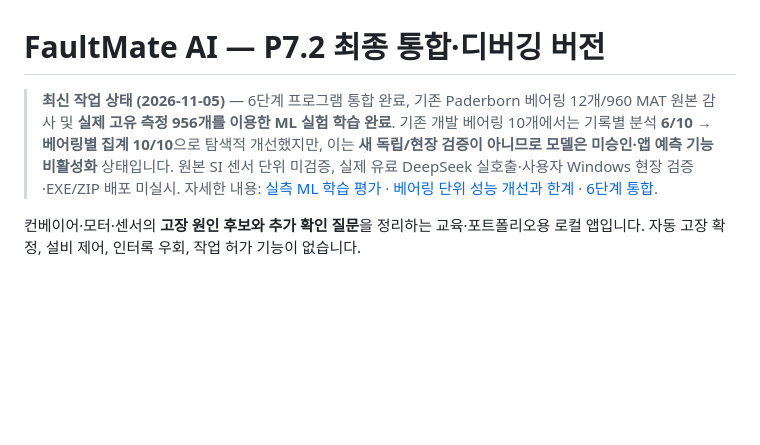
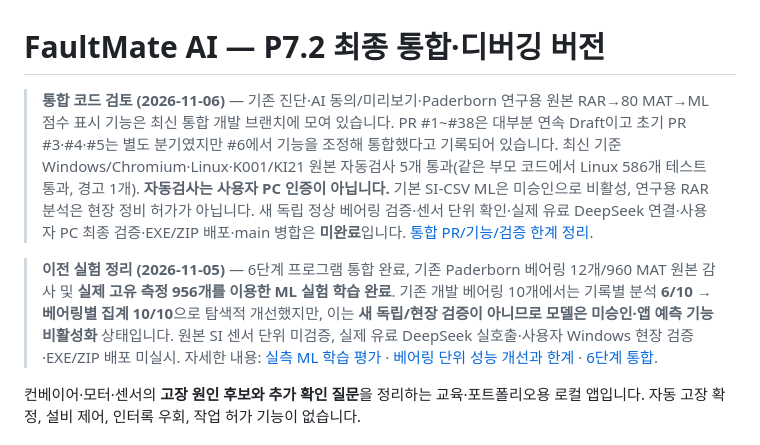
Before and after one commit to dfdfewqk/FaultMate-AI, a Markdown page: README.md, the part around the change. Drawn GitHub-style; blank space fills up the shorter version.

Commit message:
docs: distinguish 2026-11-06 integrated research readiness from old completed-training notes

```diff
--- a/README.md
+++ b/README.md
@@ -1,6 +1,8 @@
 # FaultMate AI — P7.2 최종 통합·디버깅 버전
 
-> **최신 작업 상태 (2026-11-05)** — 6단계 프로그램 통합 완료, 기존 Paderborn 베어링 12개/960 MAT 원본 감사 및 **실제 고유 측정 956개를 이용한 ML 실험 학습 완료**. 기존 개발 베어링 10개에서는 기록별 분석 **6/10 → 베어링별 집계 10/10**으로 탐색적 개선했지만, 이는 **새 독립/현장 검증이 아니므로 모델은 미승인·앱 예측 기능 비활성화** 상태입니다. 원본 SI 센서 단위 미검증, 실제 유료 DeepSeek 실호출·사용자 Windows 현장 검증·EXE/ZIP 배포 미실시. 자세한 내용: [실측 ML 학습 평가](docs/REAL_PADERBORN_ML_EVALUATION_RESULTS_20261105.md) · [베어링 단위 성능 개선과 한계](docs/REAL_PADERBORN_ML_IMPROVEMENT_20261105.md) · [6단계 통합](docs/STAGE6_PROGRAM_INTEGRATION_20261105.md).
+> **통합 코드 검토 (2026-11-06)** — 기존 진단·AI 동의/미리보기·Paderborn 연구용 원본 RAR→80 MAT→ML 점수 표시 기능은 최신 통합 개발 브랜치에 모여 있습니다. PR #1~#38은 대부분 연속 Draft이고 초기 PR #3·#4·#5는 별도 분기였지만 #6에서 기능을 조정해 통합했다고 기록되어 있습니다. 최신 기준 Windows/Chromium·Linux·K001/KI21 원본 자동검사 5개 통과(같은 부모 코드에서 Linux 586개 테스트 통과, 경고 1개). **자동검사는 사용자 PC 인증이 아닙니다.** 기본 SI-CSV ML은 미승인으로 비활성, 연구용 RAR 분석은 현장 정비 허가가 아닙니다. 새 독립 정상 베어링 검증·센서 단위 확인·실제 유료 DeepSeek 연결·사용자 PC 최종 검증·EXE/ZIP 배포·main 병합은 **미완료**입니다. [통합 PR/기능/검증 한계 정리](docs/FINAL_CONSOLIDATED_INTEGRATION_REVIEW_20261106.md).
+
+> **이전 실험 정리 (2026-11-05)** — 6단계 프로그램 통합 완료, 기존 Paderborn 베어링 12개/960 MAT 원본 감사 및 **실제 고유 측정 956개를 이용한 ML 실험 학습 완료**. 기존 개발 베어링 10개에서는 기록별 분석 **6/10 → 베어링별 집계 10/10**으로 탐색적 개선했지만, 이는 **새 독립/현장 검증이 아니므로 모델은 미승인·앱 예측 기능 비활성화** 상태입니다. 원본 SI 센서 단위 미검증, 실제 유료 DeepSeek 실호출·사용자 Windows 현장 검증·EXE/ZIP 배포 미실시. 자세한 내용: [실측 ML 학습 평가](docs/REAL_PADERBORN_ML_EVALUATION_RESULTS_20261105.md) · [베어링 단위 성능 개선과 한계](docs/REAL_PADERBORN_ML_IMPROVEMENT_20261105.md) · [6단계 통합](docs/STAGE6_PROGRAM_INTEGRATION_20261105.md).
 
 컨베이어·모터·센서의 **고장 원인 후보와 추가 확인 질문**을 정리하는 교육·포트폴리오용 로컬 앱입니다. 자동 고장 확정, 설비 제어, 인터록 우회, 작업 허가 기능이 없습니다.
 
```
